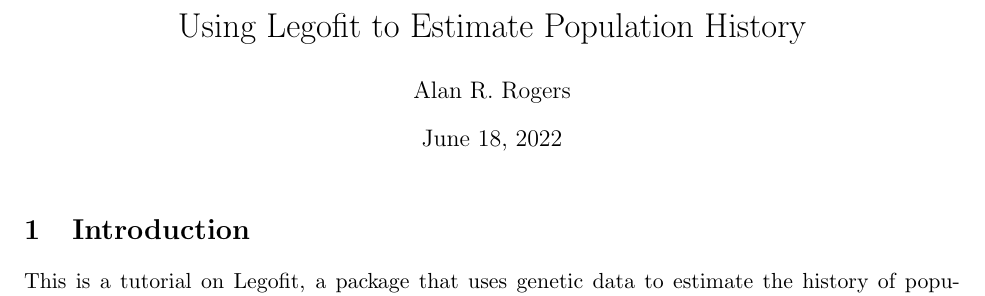
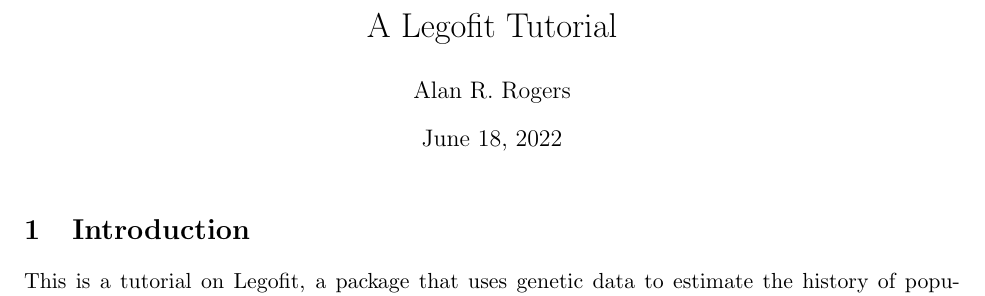
Before and after one commit to alanrogers/agar22, a LaTeX document (legofit/txt/legotut.tex): part of page 1 of 4, cut at the place of the change. Compiled offline with pdfLaTeX.

Commit message:
Change title of legotut.tex

```diff
--- a/legofit/txt/legotut.tex
+++ b/legofit/txt/legotut.tex
@@ -10,7 +10,7 @@
 \addbibresource{defs.bib}
 \addbibresource{arrpubs.bib}
 \begin{document}
-\title{Using Legofit to Estimate Population History}
+\title{A Legofit Tutorial}
 \author{Alan R. Rogers}
 \date{\today}
 \maketitle
```
Also changed, not shown: docs/legotut.pdf.
